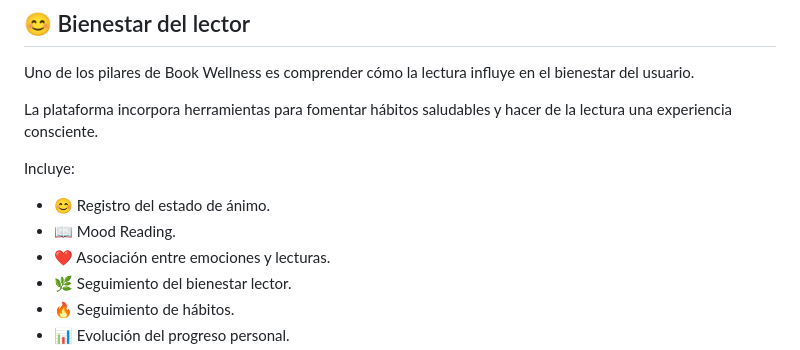
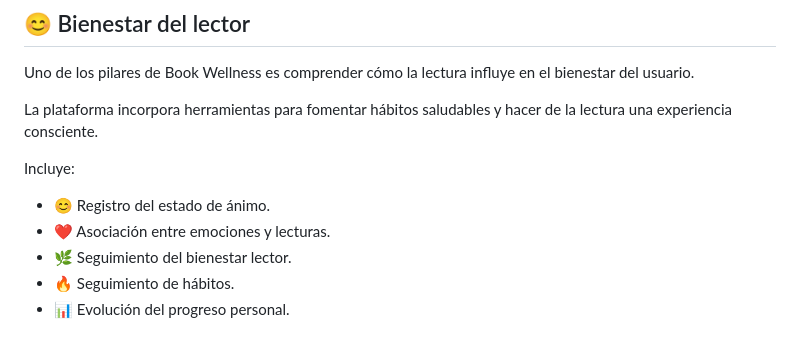
Before and after one commit to angelferrer200444-oss/Book-Wellness, a Markdown page: README.md, the part around the change. Rendered like a GitHub page.

```diff
--- a/README.md
+++ b/README.md
@@ -71,7 +71,6 @@ La plataforma incorpora herramientas para fomentar hábitos saludables y hacer d
 Incluye:
 
 - 😊 Registro del estado de ánimo.
-- 📖 Mood Reading.
 - ❤️ Asociación entre emociones y lecturas.
 - 🌿 Seguimiento del bienestar lector.
 - 🔥 Seguimiento de hábitos.
```
